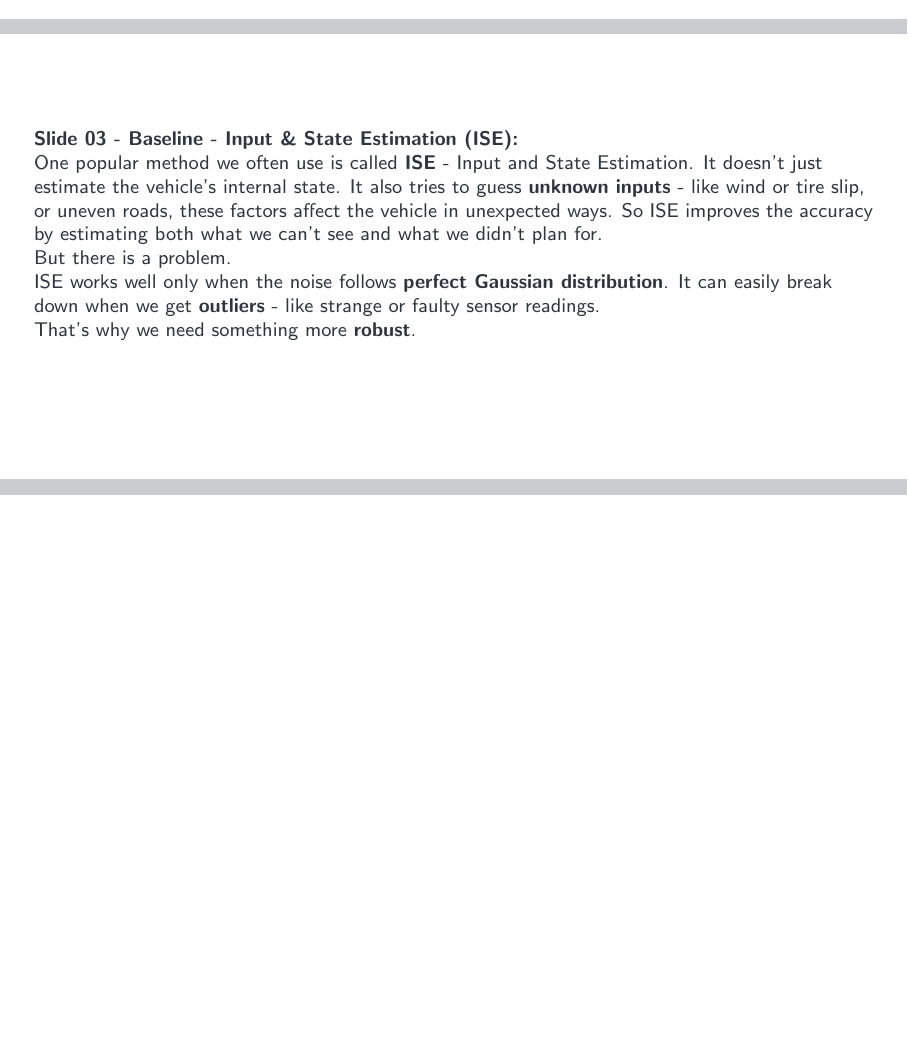
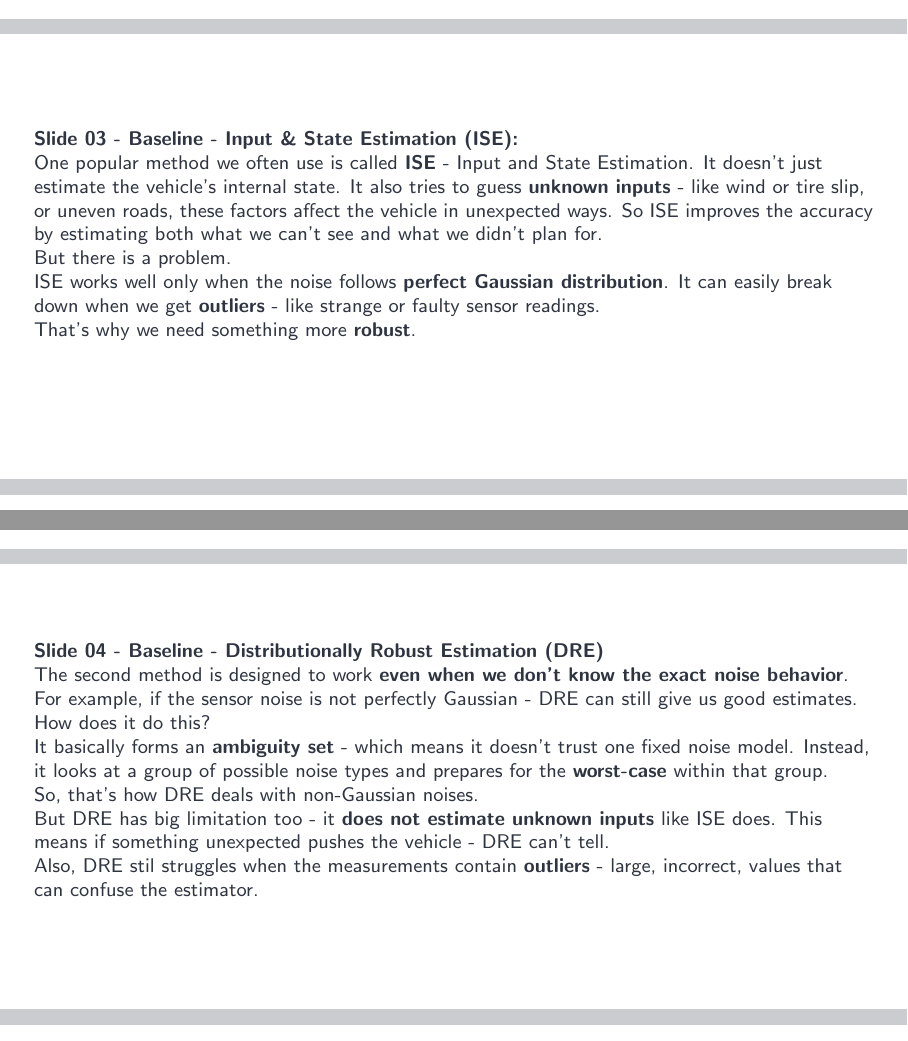
Before and after one commit to kmranrg/IFAC_IAV_2025_Phoenix, a LaTeX poster (script.tex): page 4 of 4 before the commit and pages 4 and 5 of 5 after it, the two joined at a grey line, the shorter picture padded with empty space. Compiled offline with pdfLaTeX.

Commit message:
slide 04 - script done

```diff
--- a/script.tex
+++ b/script.tex
@@ -77,6 +77,20 @@
     That's why we need something more \textbf{robust}.
 \end{frame}
 
+\begin{frame}
+    \textbf{Slide 04 - Baseline - Distributionally Robust Estimation (DRE)}
 
+    The second method is designed to work \textbf{even when we don't know the exact noise behavior}. For example, if the sensor noise is not perfectly Gaussian - DRE can still give us good estimates.
+
+    How does it do this?
+
+    It basically forms an \textbf{ambiguity set} - which means it doesn't trust one fixed noise model. Instead, it looks at a group of possible noise types and prepares for the \textbf{worst-case} within that group.
+
+    So, that's how DRE deals with non-Gaussian noises.
+
+    But DRE has big limitation too - it \textbf{does not estimate unknown inputs} like ISE does. This means if something unexpected pushes the vehicle - DRE can't tell.
+
+    Also, DRE stil struggles when the measurements contain \textbf{outliers} - large, incorrect, values that can confuse the estimator.
+\end{frame}
 
 \end{document}
```
